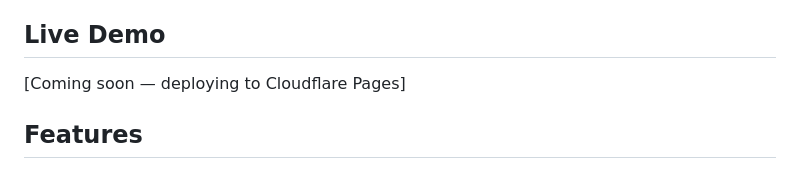
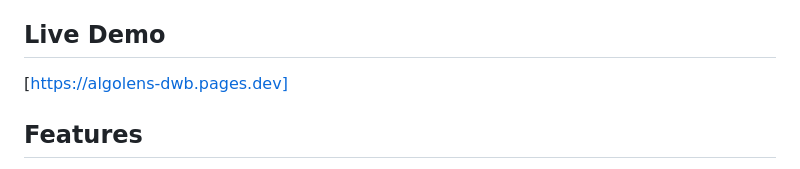
Before and after one commit to ParasWadkar/algolens, a Markdown page: README.md, the part around the change. Rendered like a GitHub page.

Commit message:
docs: add live demo URL to README

```diff
--- a/README.md
+++ b/README.md
@@ -6,7 +6,7 @@ AlgoLens is a zero-friction DSA visualizer that connects you to real LeetCode pr
 
 ## Live Demo
 
-[Coming soon — deploying to Cloudflare Pages]
+[https://algolens-dwb.pages.dev]
 
 ## Features
 
```
